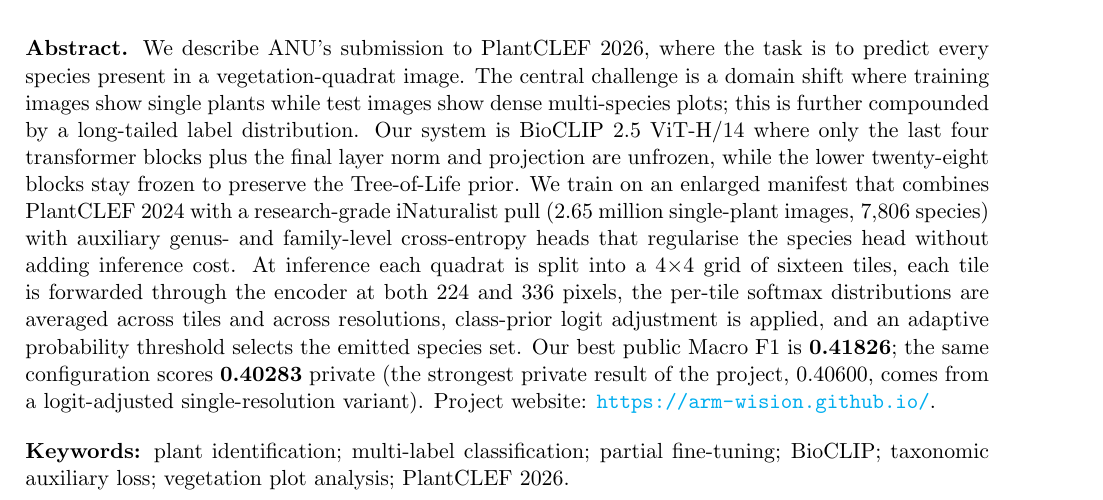
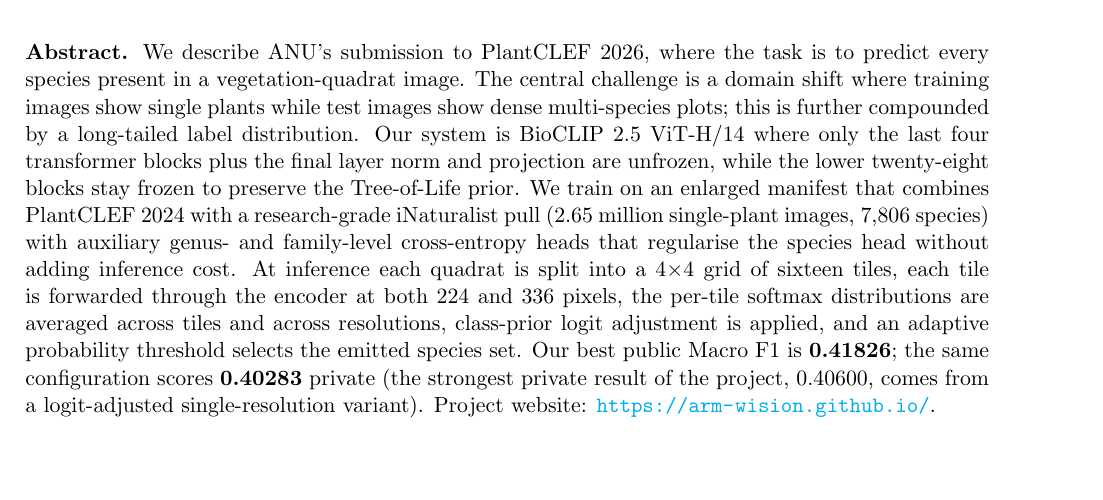
Before and after one commit to arm-wision/arm-wision.github.io, a LaTeX thesis (report_university/main.tex, which reads report_university/0-abstract.tex): part of page 1 of 18, cut so that both start at the same text, the shorter picture padded with empty space. Compiled offline with pdfLaTeX.

Commit message:
remove keywords

```diff
--- a/report_university/0-abstract.tex
+++ b/report_university/0-abstract.tex
@@ -24,8 +24,3 @@
 configuration scores \textbf{0.40283} private (the strongest private
 result of the project, $0.40600$, comes from a logit-adjusted
 single-resolution variant). Project website: \url{https://arm-wision.github.io/}.
-
-\medskip
-\noindent\textbf{Keywords:} plant identification; multi-label classification;
-partial fine-tuning; BioCLIP; taxonomic auxiliary loss; vegetation plot
-analysis; PlantCLEF 2026.
```
